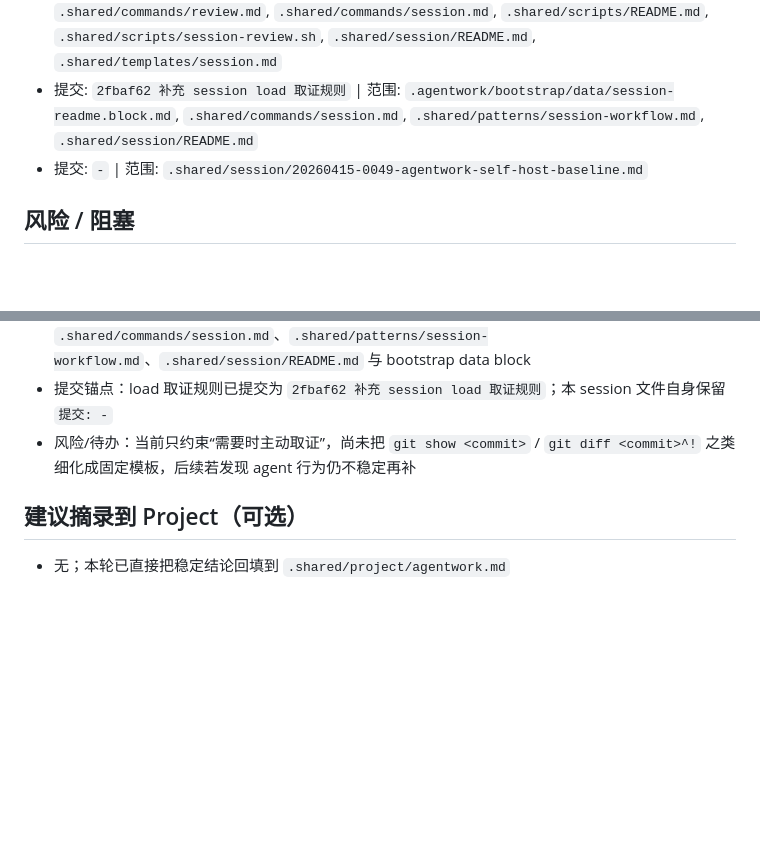
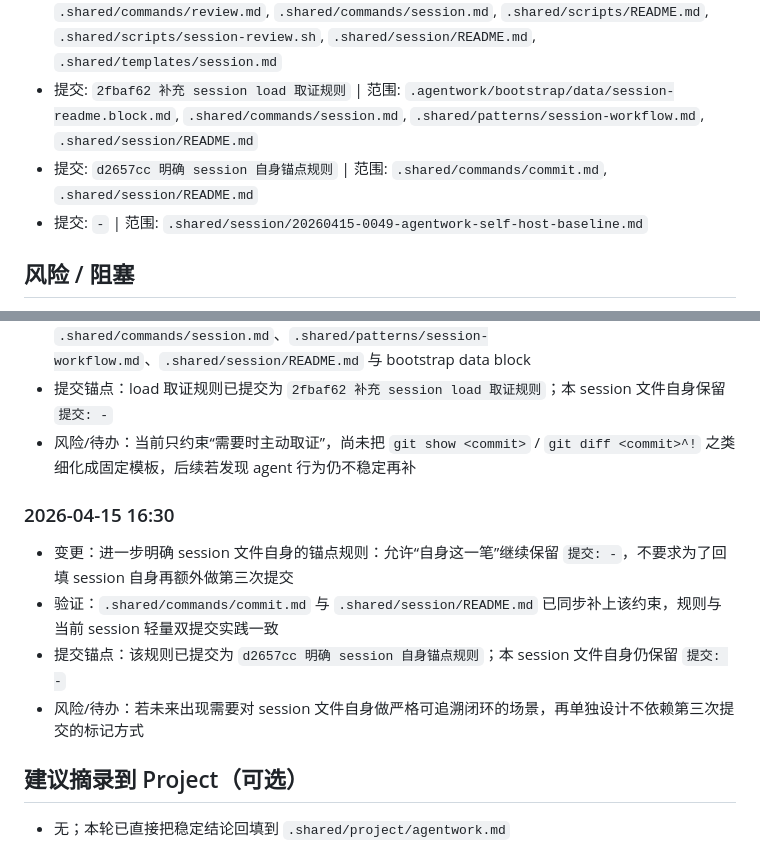
Before and after one commit to zhagqn/agentwork, a Markdown page: .shared/session/20260415-0049-agentwork-self-host-baseline.md, 2 parts joined by grey strips. Drawn GitHub-style; blank space fills up the shorter version.

Commit message:
docs(session): 更新 self-host 基线 session 记录

```diff
--- a/.shared/session/20260415-0049-agentwork-self-host-baseline.md
+++ b/.shared/session/20260415-0049-agentwork-self-host-baseline.md
@@ -67,6 +67,7 @@
 - 提交: `3733aa2 修复 self-install 的 source-root 引导文案` | 范围: `AGENTS.md`, `install-bootstrap.py`, `test/run_deterministic.py`
 - 提交: `510f209 收敛 session 轻量产出格式` | 范围: `.agentwork/bootstrap/data/session-readme.block.md`, `.shared/commands/commit.md`, `.shared/commands/exec.md`, `.shared/commands/review.md`, `.shared/commands/session.md`, `.shared/scripts/README.md`, `.shared/scripts/session-review.sh`, `.shared/session/README.md`, `.shared/templates/session.md`
 - 提交: `2fbaf62 补充 session load 取证规则` | 范围: `.agentwork/bootstrap/data/session-readme.block.md`, `.shared/commands/session.md`, `.shared/patterns/session-workflow.md`, `.shared/session/README.md`
+- 提交: `d2657cc 明确 session 自身锚点规则` | 范围: `.shared/commands/commit.md`, `.shared/session/README.md`
 - 提交: `-` | 范围: `.shared/session/20260415-0049-agentwork-self-host-baseline.md`
 
 ## 风险 / 阻塞
@@ -119,5 +120,11 @@
 - 提交锚点：load 取证规则已提交为 `2fbaf62 补充 session load 取证规则`；本 session 文件自身保留 `提交: -`
 - 风险/待办：当前只约束“需要时主动取证”，尚未把 `git show <commit>` / `git diff <commit>^!` 之类细化成固定模板，后续若发现 agent 行为仍不稳定再补
 
+### 2026-04-15 16:30
+- 变更：进一步明确 session 文件自身的锚点规则：允许“自身这一笔”继续保留 `提交: -`，不要求为了回填 session 自身再额外做第三次提交
+- 验证：`.shared/commands/commit.md` 与 `.shared/session/README.md` 已同步补上该约束，规则与当前 session 轻量双提交实践一致
+- 提交锚点：该规则已提交为 `d2657cc 明确 session 自身锚点规则`；本 session 文件自身仍保留 `提交: -`
+- 风险/待办：若未来出现需要对 session 文件自身做严格可追溯闭环的场景，再单独设计不依赖第三次提交的标记方式
+
 ## 建议摘录到 Project（可选）
 - 无；本轮已直接把稳定结论回填到 `.shared/project/agentwork.md`
```
